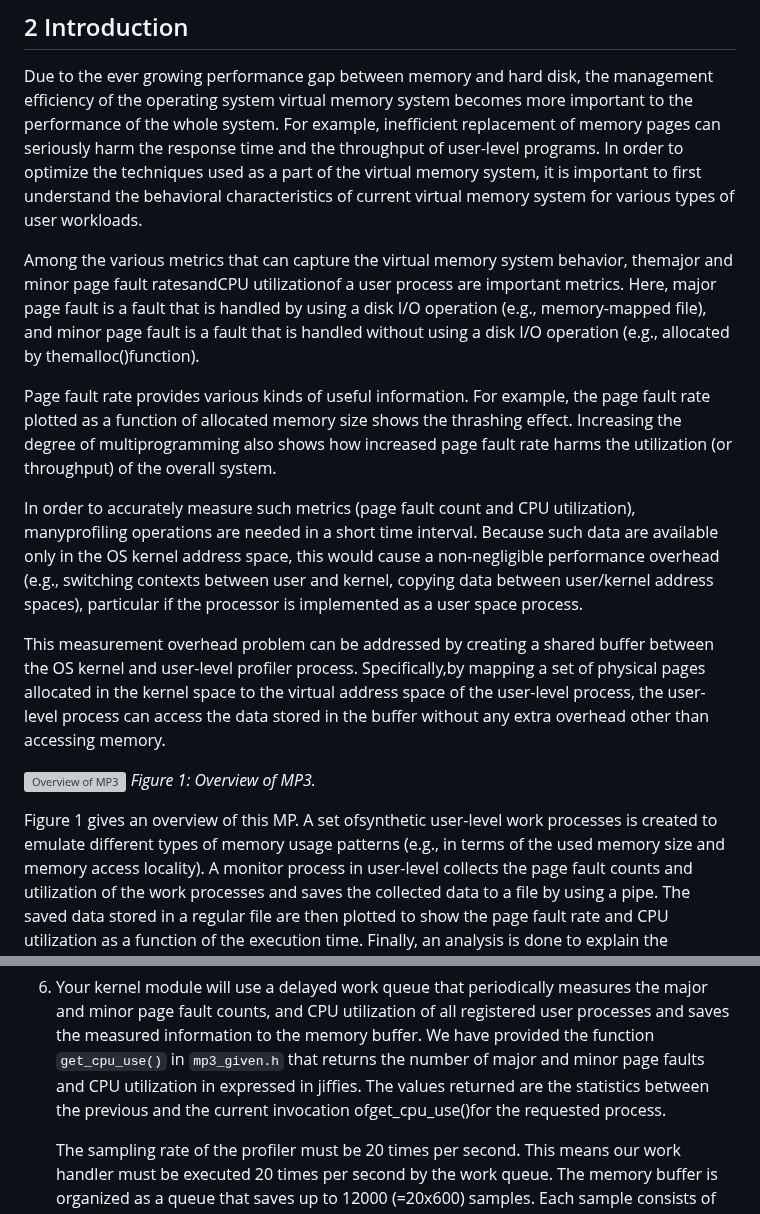
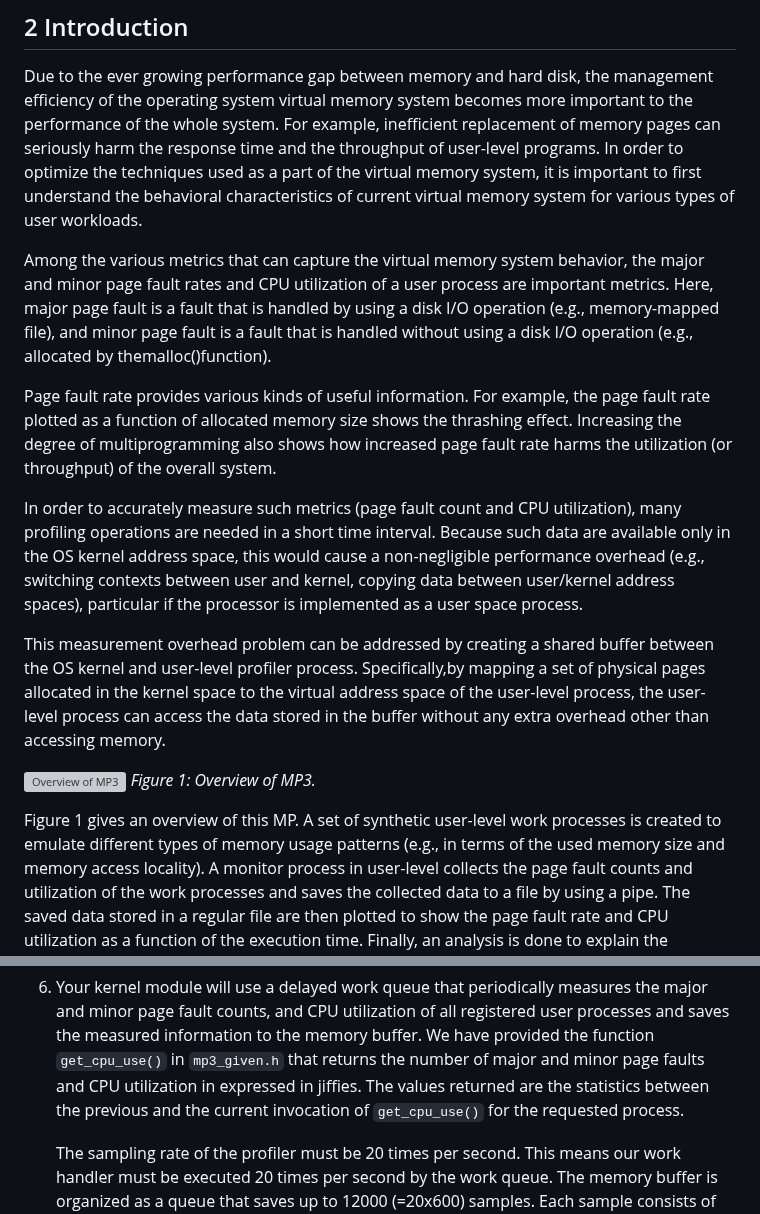
Before and after one commit to cs423-uiuc/cs423-uiuc.github.io, a Markdown page: fall23/mps/MP3.md, 2 parts joined by grey strips. Drawn GitHub-style; grey boxes are pictures that could not be loaded.

Commit message:
add some missing spaces

```diff
--- a/fall23/mps/MP3.md
+++ b/fall23/mps/MP3.md
@@ -101,8 +101,8 @@ Due to the ever growing performance gap between memory and hard disk, the manage
 In order to optimize the techniques used as a part of the virtual memory system, it is important to first understand the
 behavioral characteristics of current virtual memory system for various types of user workloads.
 
-Among the various metrics that can capture the virtual memory system behavior, themajor and minor page fault
-ratesandCPU utilizationof a user process are important metrics. Here, major page fault is a fault that is handled by
+Among the various metrics that can capture the virtual memory system behavior, the major and minor page fault
+rates and CPU utilization of a user process are important metrics. Here, major page fault is a fault that is handled by
 using a disk I/O operation (e.g., memory-mapped file), and minor page fault is a fault that is handled without using a
 disk I/O operation (e.g., allocated by themalloc()function).
 
@@ -110,7 +110,7 @@ Page fault rate provides various kinds of useful information. For example, the p
 of allocated memory size shows the thrashing effect. Increasing the degree of multiprogramming also shows how
 increased page fault rate harms the utilization (or throughput) of the overall system.
 
-In order to accurately measure such metrics (page fault count and CPU utilization), manyprofiling operations
+In order to accurately measure such metrics (page fault count and CPU utilization), many profiling operations
 are needed in a short time interval. Because such data are available only in the OS kernel address space, this would
 cause a non-negligible performance overhead (e.g., switching contexts between user and kernel, copying data between
 user/kernel address spaces), particular if the processor is implemented as a user space process.
@@ -125,7 +125,7 @@ extra overhead other than accessing memory.
 *Figure 1: Overview of MP3.*
 
 
-Figure 1 gives an overview of this MP. A set ofsynthetic user-level work processes is created to emulate different
+Figure 1 gives an overview of this MP. A set of synthetic user-level work processes is created to emulate different
 types of memory usage patterns (e.g., in terms of the used memory size and memory access locality). A monitor
 process in user-level collects the page fault counts and utilization of the work processes and saves the collected data
 to a file by using a pipe. The saved data stored in a regular file are then plotted to show the page fault rate and CPU
@@ -199,7 +199,7 @@ system, the PG_reserved bit needs to be set.
 periodically measures the major and minor page fault counts, and CPU utilization of all registered user processes
 and saves the measured information to the memory buffer. We have provided the function `get_cpu_use()` in
 `mp3_given.h` that returns the number of major and minor page faults and CPU utilization in expressed in jiffies.
-The values returned are the statistics between the previous and the current invocation ofget_cpu_use()for the
+The values returned are the statistics between the previous and the current invocation of `get_cpu_use()` for the
 requested process.
 
     The sampling rate of the profiler must be 20 times per second. This means our work handler must be executed 20
```
Also changed, not shown: other parts of fall23/mps/MP3.md (+1 -1 lines).
